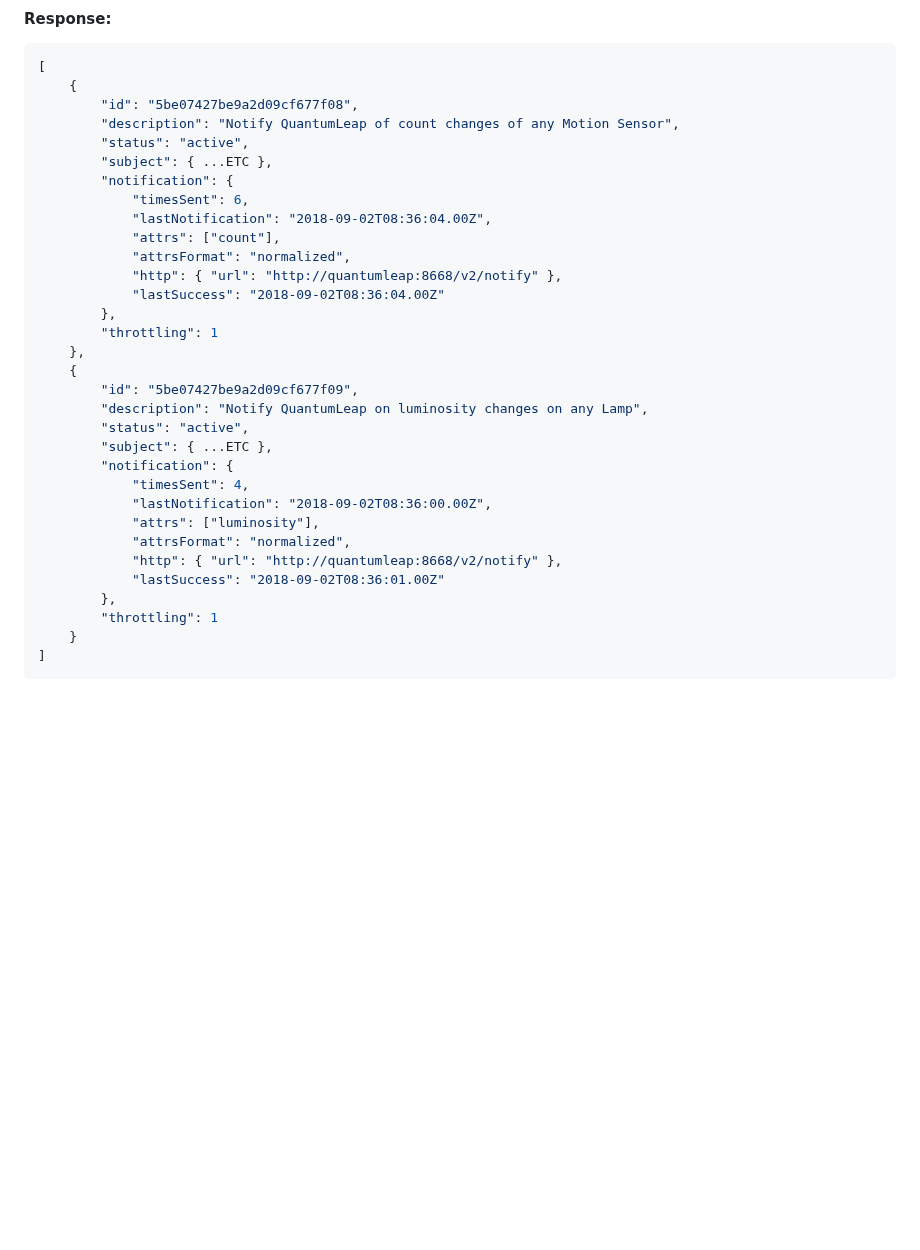
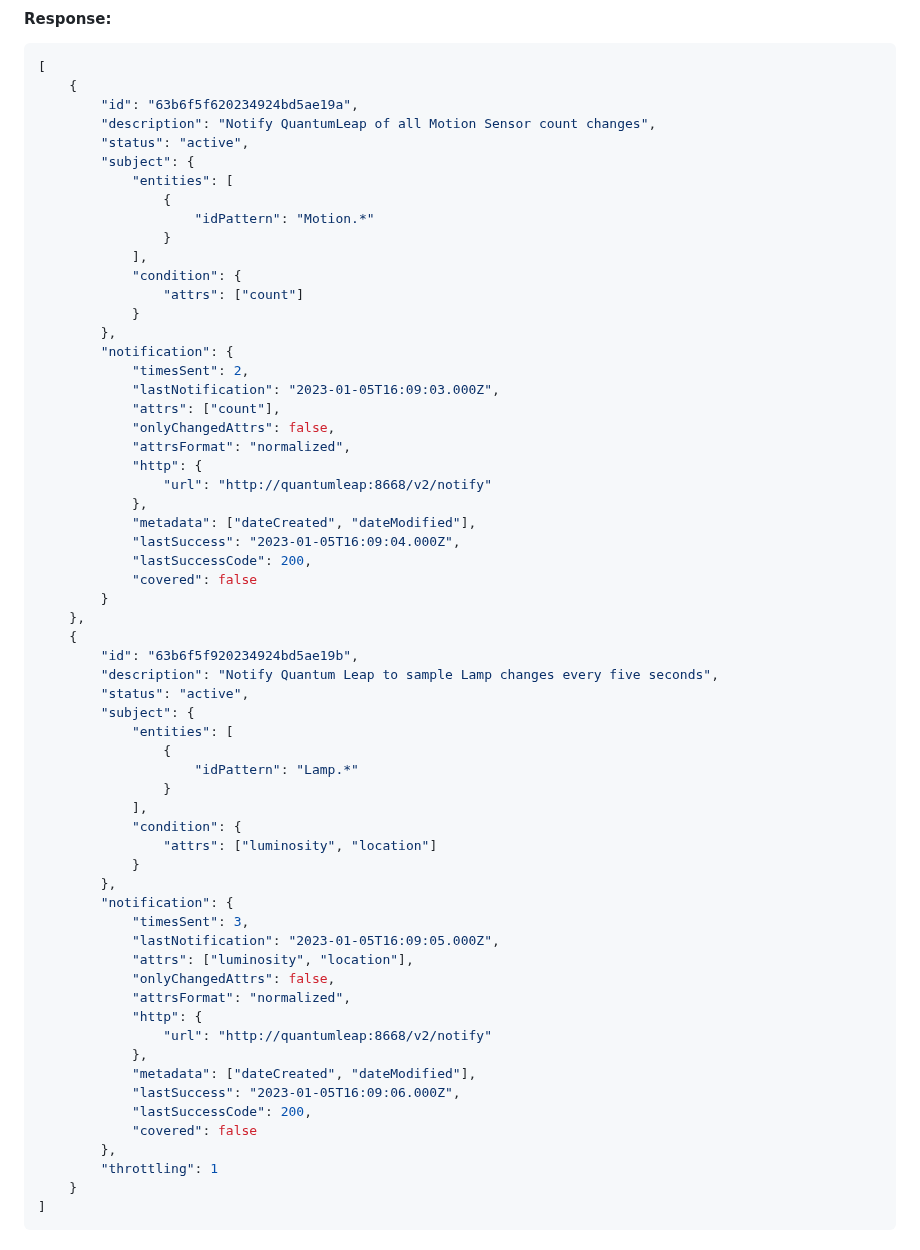
Before and after one commit to FIWARE/tutorials.Time-Series-Data, a Markdown page: README.md, the part around the change. Drawn GitHub-style; blank space fills up the shorter version.

````diff
--- a/README.md
+++ b/README.md
@@ -468,32 +468,61 @@ curl -X GET \
 ```json
 [
     {
-        "id": "5be07427be9a2d09cf677f08",
-        "description": "Notify QuantumLeap of count changes of any Motion Sensor",
+        "id": "63b6f5f620234924bd5ae19a",
+        "description": "Notify QuantumLeap of all Motion Sensor count changes",
         "status": "active",
-        "subject": { ...ETC },
+        "subject": {
+            "entities": [
+                {
+                    "idPattern": "Motion.*"
+                }
+            ],
+            "condition": {
+                "attrs": ["count"]
+            }
+        },
         "notification": {
-            "timesSent": 6,
-            "lastNotification": "2018-09-02T08:36:04.00Z",
+            "timesSent": 2,
+            "lastNotification": "2023-01-05T16:09:03.000Z",
             "attrs": ["count"],
+            "onlyChangedAttrs": false,
             "attrsFormat": "normalized",
-            "http": { "url": "http://quantumleap:8668/v2/notify" },
-            "lastSuccess": "2018-09-02T08:36:04.00Z"
-        },
-        "throttling": 1
+            "http": {
+                "url": "http://quantumleap:8668/v2/notify"
+            },
+            "metadata": ["dateCreated", "dateModified"],
+            "lastSuccess": "2023-01-05T16:09:04.000Z",
+            "lastSuccessCode": 200,
+            "covered": false
+        }
     },
     {
-        "id": "5be07427be9a2d09cf677f09",
-        "description": "Notify QuantumLeap on luminosity changes on any Lamp",
+        "id": "63b6f5f920234924bd5ae19b",
+        "description": "Notify Quantum Leap to sample Lamp changes every five seconds",
         "status": "active",
-        "subject": { ...ETC },
+        "subject": {
+            "entities": [
+                {
+                    "idPattern": "Lamp.*"
+                }
+            ],
+            "condition": {
+                "attrs": ["luminosity", "location"]
+            }
+        },
         "notification": {
-            "timesSent": 4,
-            "lastNotification": "2018-09-02T08:36:00.00Z",
-            "attrs": ["luminosity"],
+            "timesSent": 3,
+            "lastNotification": "2023-01-05T16:09:05.000Z",
+            "attrs": ["luminosity", "location"],
+            "onlyChangedAttrs": false,
             "attrsFormat": "normalized",
-            "http": { "url": "http://quantumleap:8668/v2/notify" },
-            "lastSuccess": "2018-09-02T08:36:01.00Z"
+            "http": {
+                "url": "http://quantumleap:8668/v2/notify"
+            },
+            "metadata": ["dateCreated", "dateModified"],
+            "lastSuccess": "2023-01-05T16:09:06.000Z",
+            "lastSuccessCode": 200,
+            "covered": false
         },
         "throttling": 1
     }
````
Also changed, not shown: README.ja.md (+241 -354 lines).
